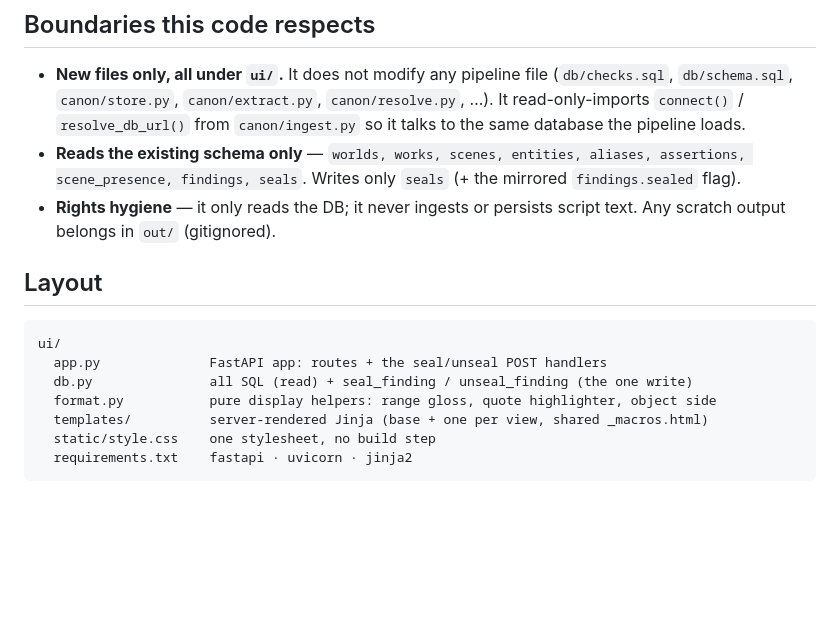
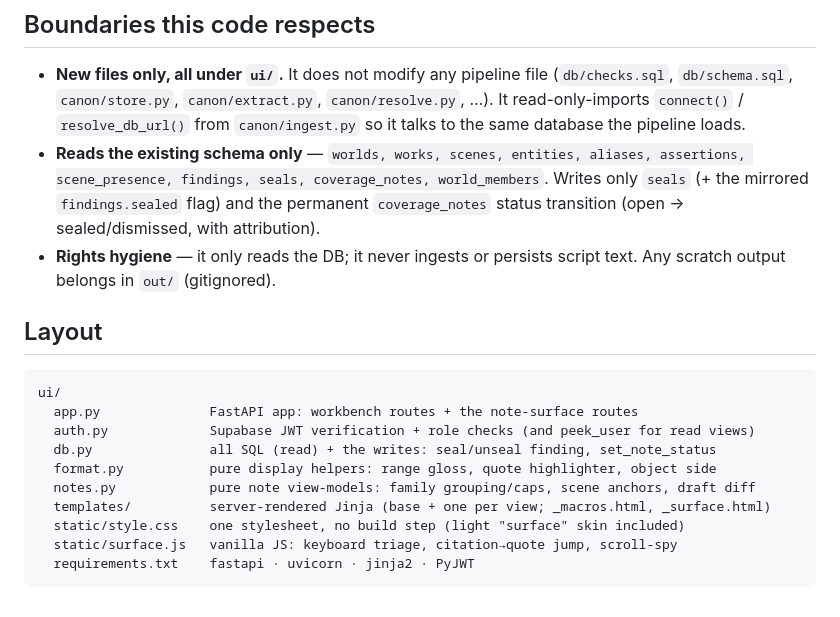
Before and after one commit to WillLewis/canon-ai, a Markdown page: ui/README.md, the part around one of its changes. GitHub-like rendering; blank space fills up the shorter version.

````diff
--- a/ui/README.md
+++ b/ui/README.md
@@ -80,8 +113,9 @@ customer-facing polish.
   `canon/resolve.py`, …). It read-only-imports `connect()` / `resolve_db_url()`
   from `canon/ingest.py` so it talks to the same database the pipeline loads.
 - **Reads the existing schema only** — `worlds, works, scenes, entities, aliases,
-  assertions, scene_presence, findings, seals`. Writes only `seals` (+ the mirrored
-  `findings.sealed` flag).
+  assertions, scene_presence, findings, seals, coverage_notes, world_members`.
+  Writes only `seals` (+ the mirrored `findings.sealed` flag) and the permanent
+  `coverage_notes` status transition (open → sealed/dismissed, with attribution).
 - **Rights hygiene** — it only reads the DB; it never ingests or persists script
   text. Any scratch output belongs in `out/` (gitignored).
 
@@ -89,10 +123,13 @@ customer-facing polish.
 
 ```
 ui/
-  app.py              FastAPI app: routes + the seal/unseal POST handlers
-  db.py               all SQL (read) + seal_finding / unseal_finding (the one write)
+  app.py              FastAPI app: workbench routes + the note-surface routes
+  auth.py             Supabase JWT verification + role checks (and peek_user for read views)
+  db.py               all SQL (read) + the writes: seal/unseal finding, set_note_status
   format.py           pure display helpers: range gloss, quote highlighter, object side
-  templates/          server-rendered Jinja (base + one per view, shared _macros.html)
-  static/style.css    one stylesheet, no build step
-  requirements.txt    fastapi · uvicorn · jinja2
+  notes.py            pure note view-models: family grouping/caps, scene anchors, draft diff
+  templates/          server-rendered Jinja (base + one per view; _macros.html, _surface.html)
+  static/style.css    one stylesheet, no build step (light "surface" skin included)
+  static/surface.js   vanilla JS: keyboard triage, citation→quote jump, scroll-spy
+  requirements.txt    fastapi · uvicorn · jinja2 · PyJWT
 ```
````
Also changed, not shown: other parts of ui/README.md (+41 -8 lines).
